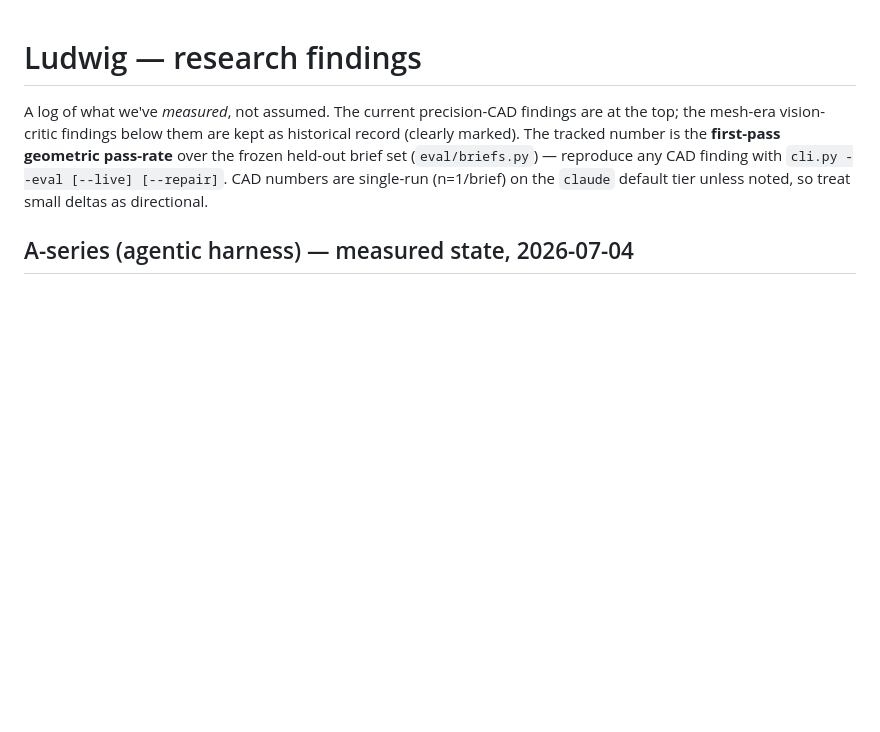
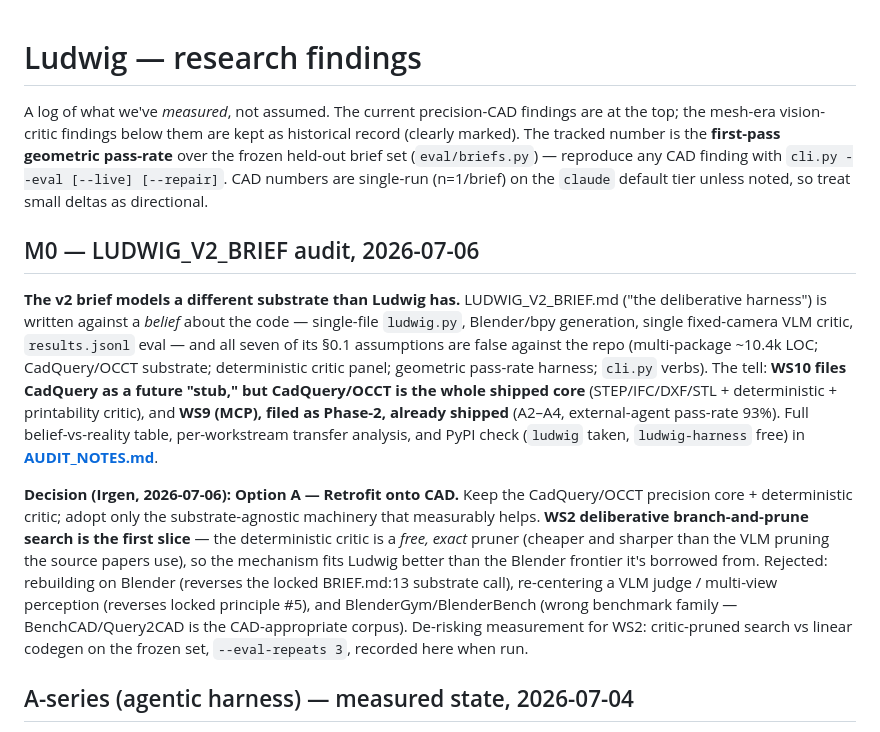
Before and after one commit to IrgenSlj/Ludwig, a Markdown page: docs/FINDINGS.md, the part around the change. GitHub-like rendering; blank space fills up the shorter version.

```diff
--- a/docs/FINDINGS.md
+++ b/docs/FINDINGS.md
@@ -6,6 +6,26 @@ record (clearly marked). The tracked number is the **first-pass geometric pass-r
 over the frozen held-out brief set (`eval/briefs.py`) — reproduce any CAD finding with
 `cli.py --eval [--live] [--repair]`. CAD numbers are single-run (n=1/brief) on the
 `claude` default tier unless noted, so treat small deltas as directional.
+
+## M0 — LUDWIG_V2_BRIEF audit, 2026-07-06
+
+**The v2 brief models a different substrate than Ludwig has.** LUDWIG_V2_BRIEF.md ("the deliberative
+harness") is written against a *belief* about the code — single-file `ludwig.py`, Blender/bpy generation,
+single fixed-camera VLM critic, `results.jsonl` eval — and all seven of its §0.1 assumptions are false
+against the repo (multi-package ~10.4k LOC; CadQuery/OCCT substrate; deterministic critic panel; geometric
+pass-rate harness; `cli.py` verbs). The tell: **WS10 files CadQuery as a future "stub," but CadQuery/OCCT is
+the whole shipped core** (STEP/IFC/DXF/STL + deterministic + printability critic), and **WS9 (MCP), filed as
+Phase-2, already shipped** (A2–A4, external-agent pass-rate 93%). Full belief-vs-reality table, per-workstream
+transfer analysis, and PyPI check (`ludwig` taken, `ludwig-harness` free) in **[AUDIT_NOTES.md](AUDIT_NOTES.md)**.
+
+**Decision (Irgen, 2026-07-06): Option A — Retrofit onto CAD.** Keep the CadQuery/OCCT precision core +
+deterministic critic; adopt only the substrate-agnostic machinery that measurably helps. **WS2 deliberative
+branch-and-prune search is the first slice** — the deterministic critic is a *free, exact* pruner (cheaper
+and sharper than the VLM pruning the source papers use), so the mechanism fits Ludwig better than the Blender
+frontier it's borrowed from. Rejected: rebuilding on Blender (reverses the locked BRIEF.md:13 substrate call),
+re-centering a VLM judge / multi-view perception (reverses locked principle #5), and BlenderGym/BlenderBench
+(wrong benchmark family — BenchCAD/Query2CAD is the CAD-appropriate corpus). De-risking measurement for WS2:
+critic-pruned search vs linear codegen on the frozen set, `--eval-repeats 3`, recorded here when run.
 
 ## A-series (agentic harness) — measured state, 2026-07-04
 
```
Also changed, not shown: docs/AUDIT_NOTES.md (added, +157 -0 lines), docs/STATUS.md (+9 -1 lines).
